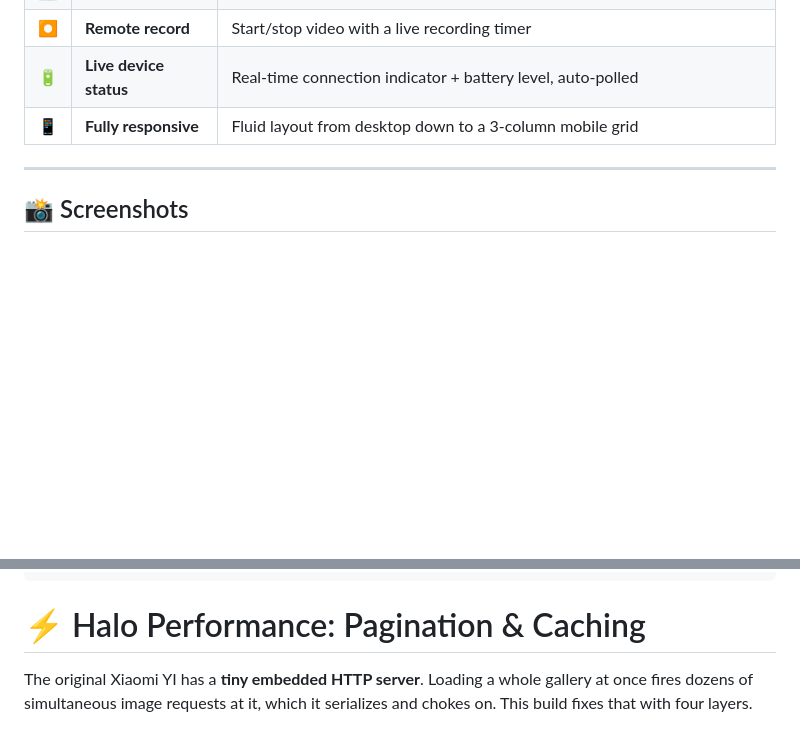
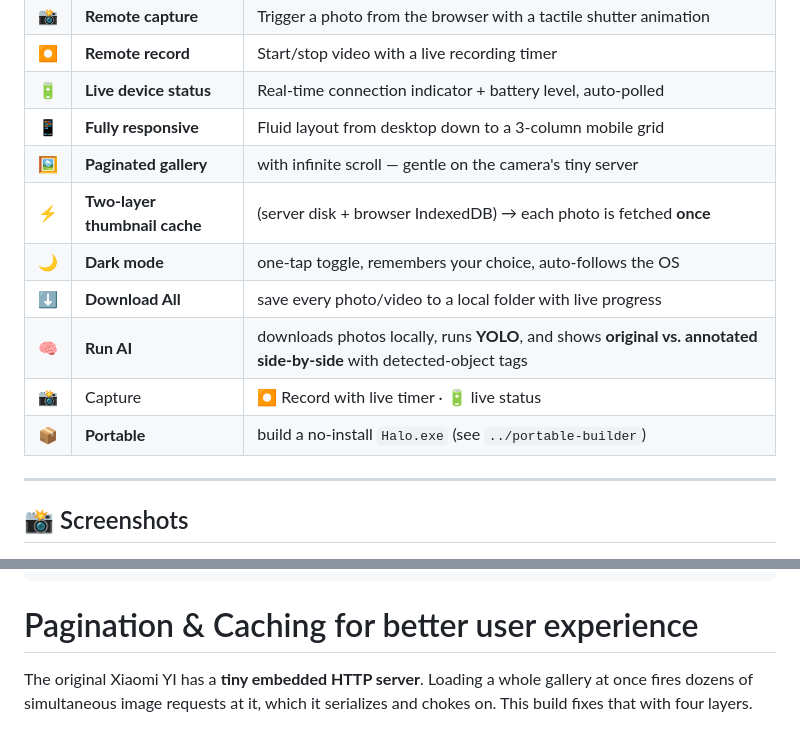
Before and after one commit to arafmustavi/Halo-yi-actioncam, a Markdown page: README.md, 2 parts joined by grey strips. Drawn GitHub-style; blank space fills up the shorter version.

````diff
--- a/README.md
+++ b/README.md
@@ -37,6 +39,14 @@ The original Xiaomi YI Action Camera has **no screen** and its companion mobile
 | ⏺️ | **Remote record** | Start/stop video with a live recording timer |
 | 🔋 | **Live device status** | Real-time connection indicator + battery level, auto-polled |
 | 📱 | **Fully responsive** | Fluid layout from desktop down to a 3-column mobile grid |
+| 🖼️ | **Paginated gallery** | with infinite scroll — gentle on the camera's tiny server|
+| ⚡| **Two-layer thumbnail cache** |(server disk + browser IndexedDB) → each photo is fetched **once**|
+| 🌙| **Dark mode** | one-tap toggle, remembers your choice, auto-follows the OS |
+| ⬇️| **Download All** | save every photo/video to a local folder with live progress |
+| 🧠 | **Run AI** | downloads photos locally, runs **YOLO**, and shows **original vs. annotated side-by-side** with detected-object tags |
+| 📸 | Capture | ⏺️ Record with live timer · 🔋 live status |
+| 📦 | **Portable** | build a no-install `Halo.exe` (see `../portable-builder`)|
+
 
 ---
 
@@ -152,7 +162,7 @@ halo/
 ├── requirements.txt
 └── README.md
 ```
-# ⚡ Halo Performance: Pagination & Caching
+# Pagination & Caching for better user experience
 
 The original Xiaomi YI has a **tiny embedded HTTP server**. Loading a whole
 gallery at once fires dozens of simultaneous image requests at it, which it
````
Also changed, not shown: other parts of README.md (+44 -15 lines), docs/halo_icon.png (added), 11 other files.
